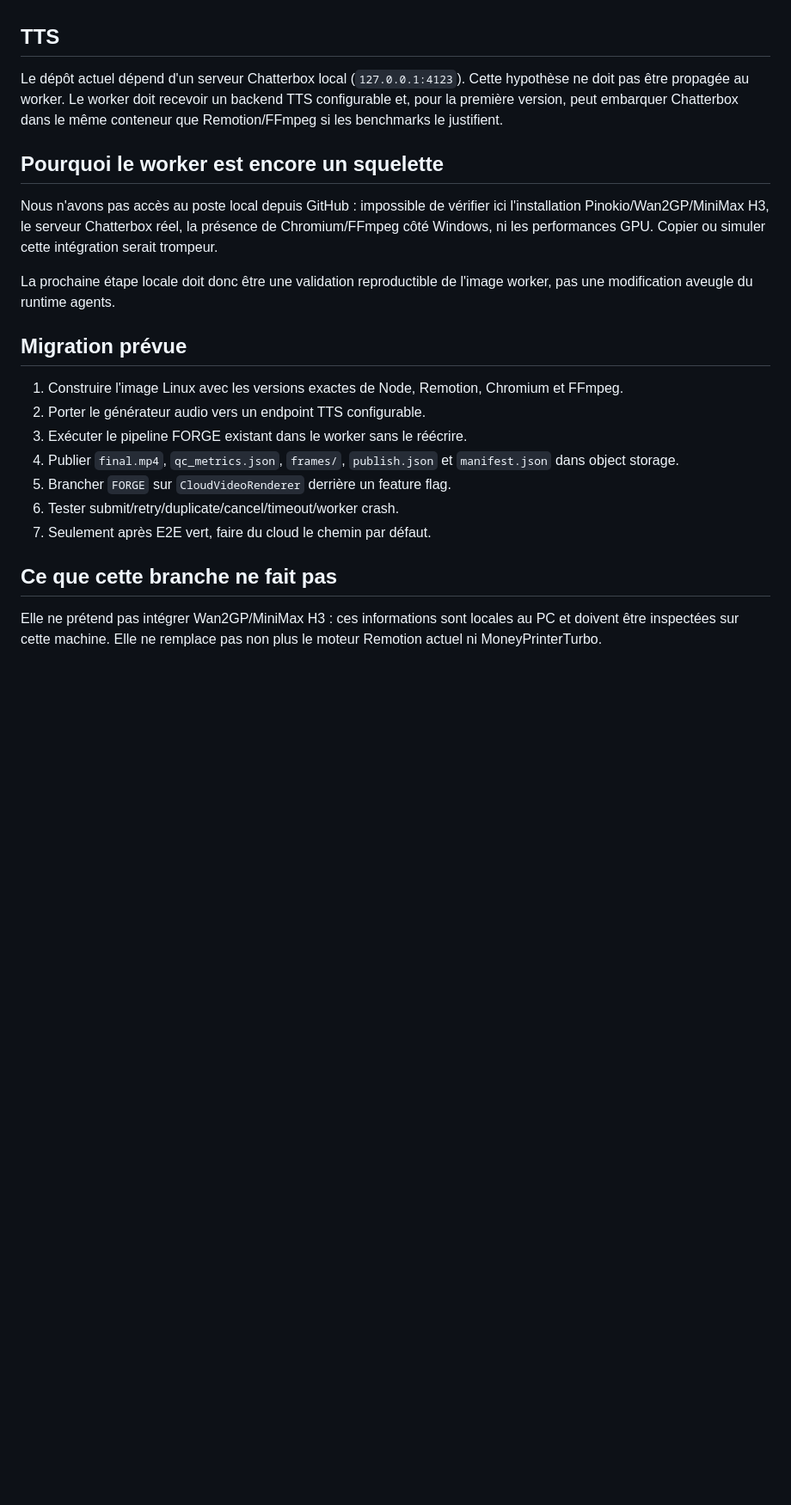
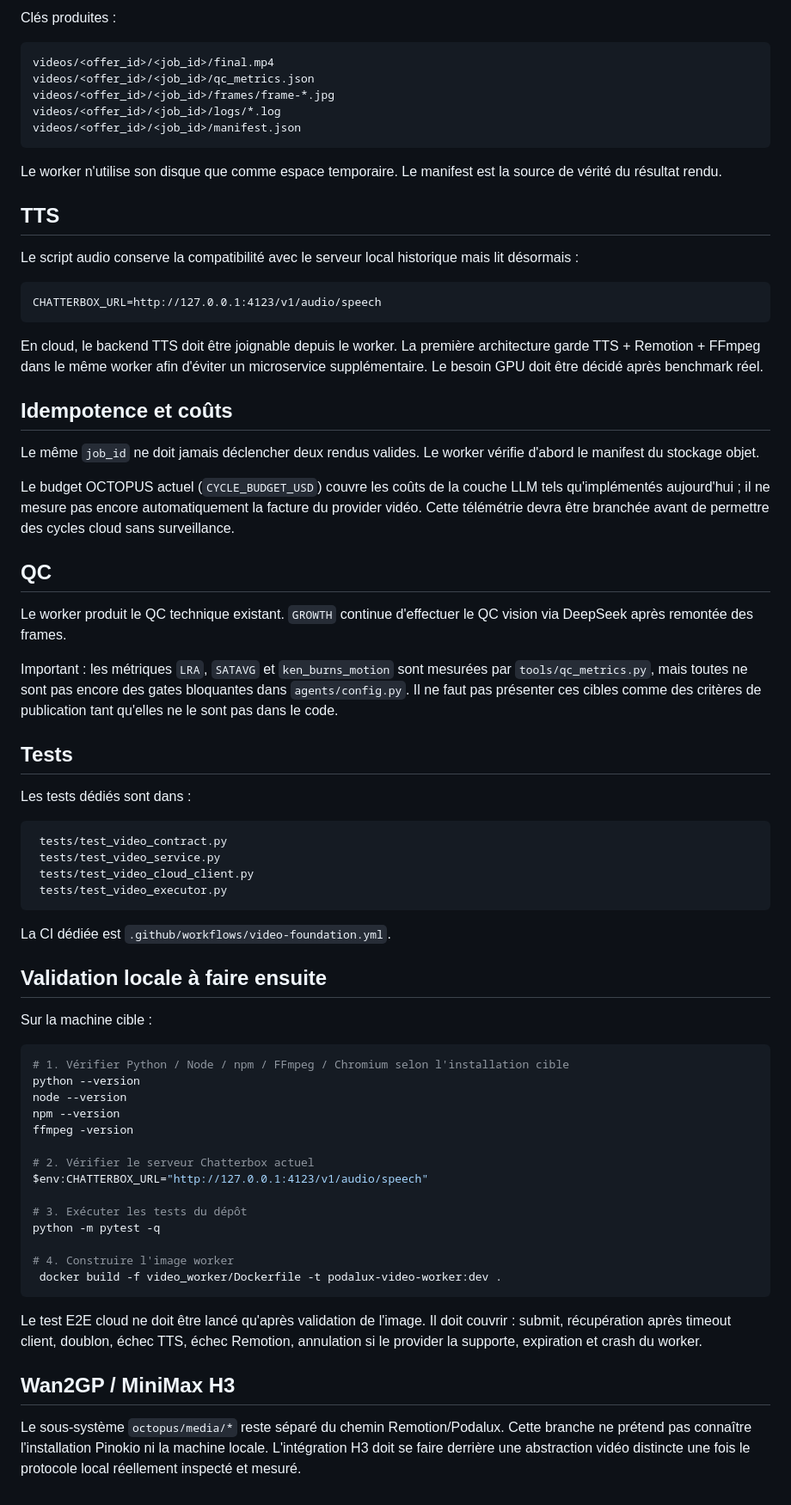
Before and after one commit to saillardsimon71-del/Octopus, a Markdown page: docs/VIDEO_CLOUD_FOUNDATION.md, the part around one of its changes. Shown at 86% size. Rendered like a GitHub page; blank space fills up the shorter version.

````diff
--- a/docs/VIDEO_CLOUD_FOUNDATION.md
+++ b/docs/VIDEO_CLOUD_FOUNDATION.md
@@ -43,24 +90,73 @@ Aucune clé ou URL secrète ne doit être commitée.
+Clés produites :
+
+```text
+videos/<offer_id>/<job_id>/final.mp4
+videos/<offer_id>/<job_id>/qc_metrics.json
+videos/<offer_id>/<job_id>/frames/frame-*.jpg
+videos/<offer_id>/<job_id>/logs/*.log
+videos/<offer_id>/<job_id>/manifest.json
+```
+
+Le worker n'utilise son disque que comme espace temporaire. Le manifest est la source de vérité du résultat rendu.
 
 ## TTS
 
-Le dépôt actuel dépend d'un serveur Chatterbox local (`127.0.0.1:4123`). Cette hypothèse ne doit pas être propagée au worker. Le worker doit recevoir un backend TTS configurable et, pour la première version, peut embarquer Chatterbox dans le même conteneur que Remotion/FFmpeg si les benchmarks le justifient.
+Le script audio conserve la compatibilité avec le serveur local historique mais lit désormais :
 
-## Pourquoi le worker est encore un squelette
+```text
+CHATTERBOX_URL=http://127.0.0.1:4123/v1/audio/speech
+```
 
-Nous n'avons pas accès au poste local depuis GitHub : impossible de vérifier ici l'installation Pinokio/Wan2GP/MiniMax H3, le serveur Chatterbox réel, la présence de Chromium/FFmpeg côté Windows, ni les performances GPU. Copier ou simuler cette intégration serait trompeur.
+En cloud, le backend TTS doit être joignable depuis le worker. La première architecture garde TTS + Remotion + FFmpeg dans le même worker afin d'éviter un microservice supplémentaire. Le besoin GPU doit être décidé après benchmark réel.
 
-La prochaine étape locale doit donc être une validation reproductible de l'image worker, pas une modification aveugle du runtime agents.
+## Idempotence et coûts
 
-## Migration prévue
+Le même `job_id` ne doit jamais déclencher deux rendus valides. Le worker vérifie d'abord le manifest du stockage objet.
 
-1. Construire l'image Linux avec les versions exactes de Node, Remotion, Chromium et FFmpeg.
-2. Porter le générateur audio vers un endpoint TTS configurable.
-3. Exécuter le pipeline FORGE existant dans le worker sans le réécrire.
-4. Publier `final.mp4`, `qc_metrics.json`, `frames/`, `publish.json` et `manifest.json` dans object storage.
-5. Brancher `FORGE` sur `CloudVideoRenderer` derrière un feature flag.
-6. Tester submit/retry/duplicate/cancel/timeout/worker crash.
-7. Seulement après E2E vert, faire du cloud le chemin par défaut.
+Le budget OCTOPUS actuel (`CYCLE_BUDGET_USD`) couvre les coûts de la couche LLM tels qu'implémentés aujourd'hui ; il ne mesure pas encore automatiquement la facture du provider vidéo. Cette télémétrie devra être branchée avant de permettre des cycles cloud sans surveillance.
 
-## Ce que cette branche ne fait pas
+## QC
 
-Elle ne prétend pas intégrer Wan2GP/MiniMax H3 : ces informations sont locales au PC et doivent être inspectées sur cette machine. Elle ne remplace pas non plus le moteur Remotion actuel ni MoneyPrinterTurbo.
+Le worker produit le QC technique existant. `GROWTH` continue d'effectuer le QC vision via DeepSeek après remontée des frames.
+
+Important : les métriques `LRA`, `SATAVG` et `ken_burns_motion` sont mesurées par `tools/qc_metrics.py`, mais toutes ne sont pas encore des gates bloquantes dans `agents/config.py`. Il ne faut pas présenter ces cibles comme des critères de publication tant qu'elles ne le sont pas dans le code.
+
+## Tests
+
+Les tests dédiés sont dans :
+
+```text
+ tests/test_video_contract.py
+ tests/test_video_service.py
+ tests/test_video_cloud_client.py
+ tests/test_video_executor.py
+```
+
+La CI dédiée est `.github/workflows/video-foundation.yml`.
+
+## Validation locale à faire ensuite
+
+Sur la machine cible :
+
+```powershell
+# 1. Vérifier Python / Node / npm / FFmpeg / Chromium selon l'installation cible
+python --version
+node --version
+npm --version
+ffmpeg -version
+
+# 2. Vérifier le serveur Chatterbox actuel
+$env:CHATTERBOX_URL="http://127.0.0.1:4123/v1/audio/speech"
+
+# 3. Exécuter les tests du dépôt
+python -m pytest -q
+
+# 4. Construire l'image worker
+ docker build -f video_worker/Dockerfile -t podalux-video-worker:dev .
+```
+
+Le test E2E cloud ne doit être lancé qu'après validation de l'image. Il doit couvrir : submit, récupération après timeout client, doublon, échec TTS, échec Remotion, annulation si le provider la supporte, expiration et crash du worker.
+
+## Wan2GP / MiniMax H3
+
+Le sous-système `octopus/media/*` reste séparé du chemin Remotion/Podalux. Cette branche ne prétend pas connaître l'installation Pinokio ni la machine locale. L'intégration H3 doit se faire derrière une abstraction vidéo distincte une fois le protocole local réellement inspecté et mesuré.
````
Also changed, not shown: other parts of docs/VIDEO_CLOUD_FOUNDATION.md (+69 -22 lines).
